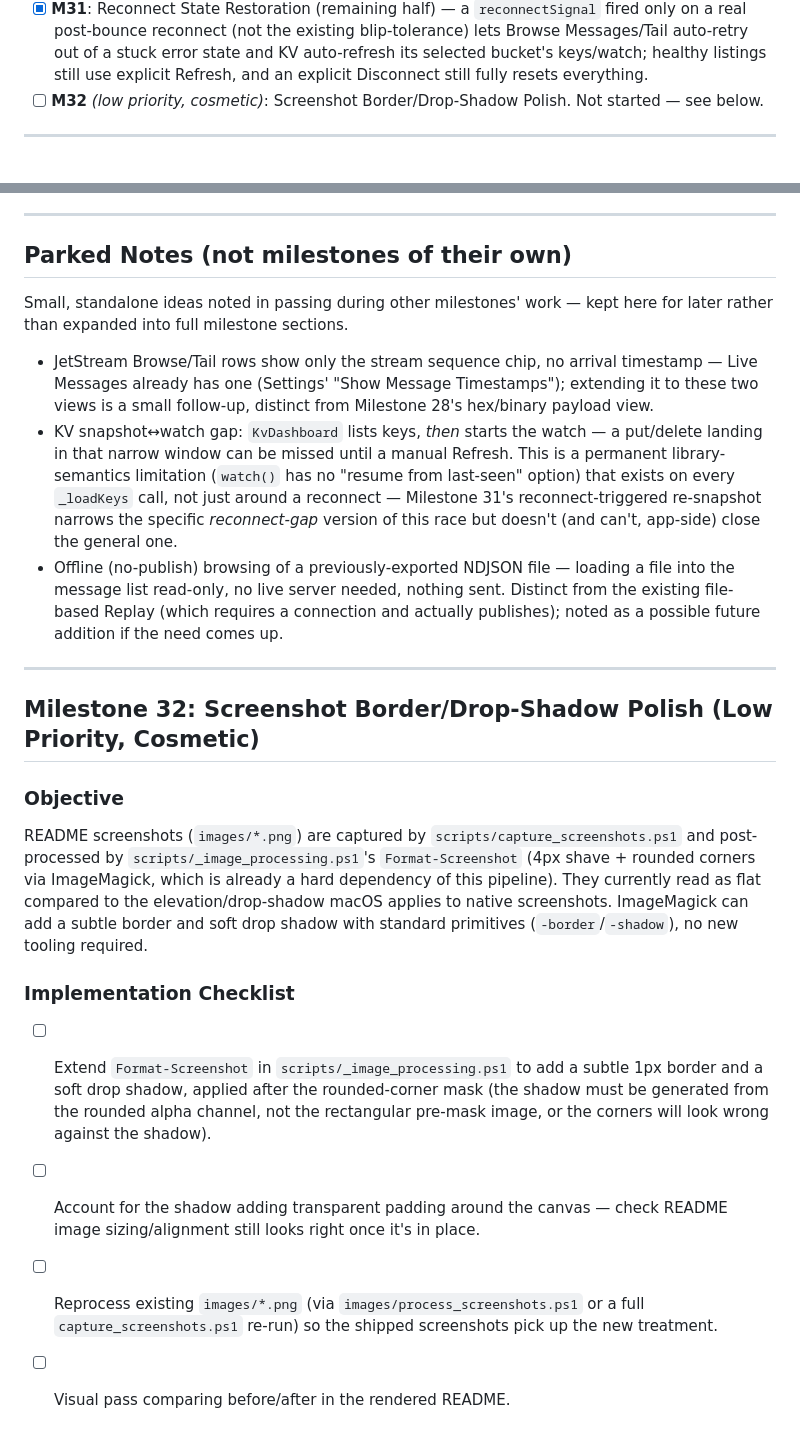
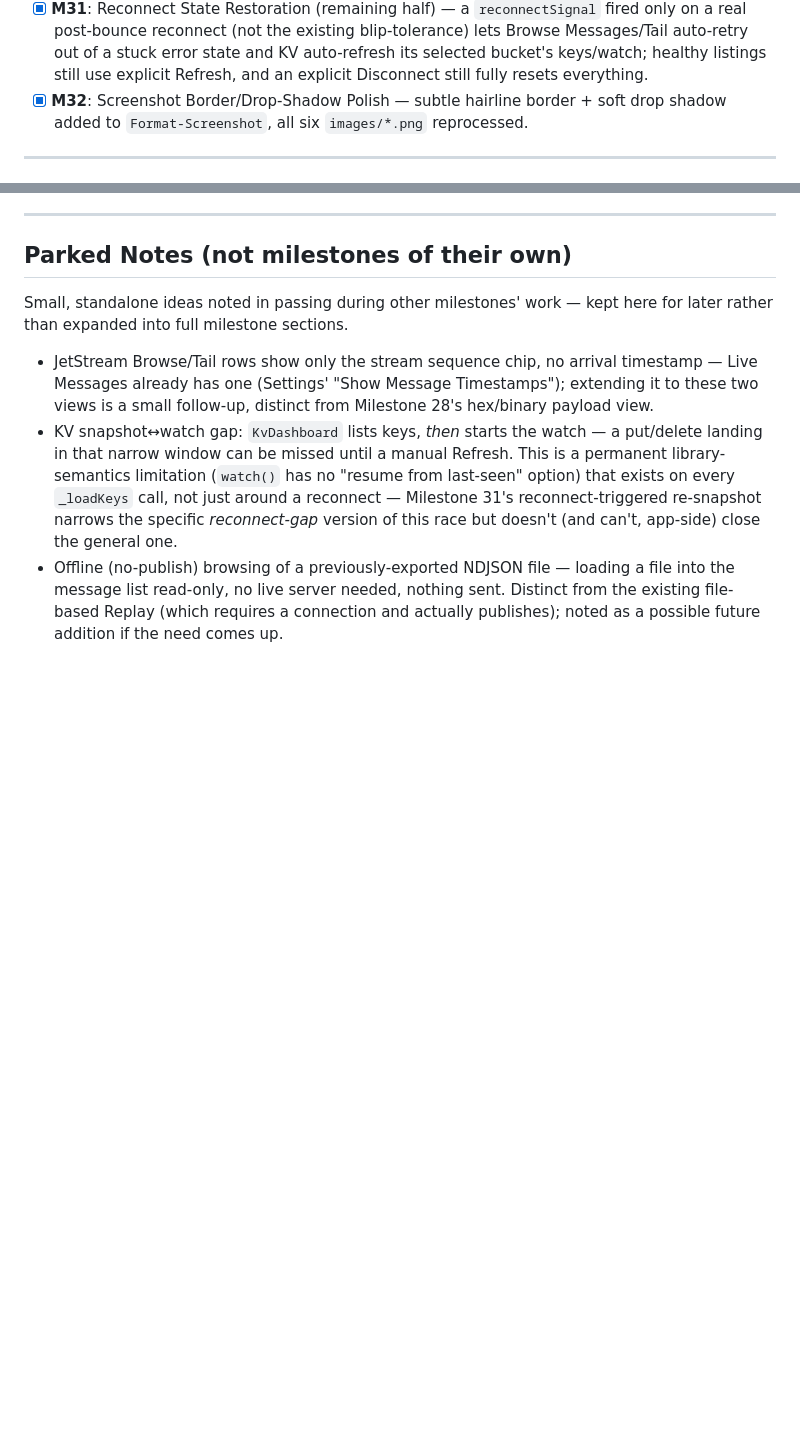
Before and after one commit to nverbeek/nats_client_flutter, a Markdown page: ROADMAP.md, 2 parts joined by grey strips. Drawn GitHub-style; blank space fills up the shorter version.

Commit message:
Screenshots now have elevation

```diff
--- a/ROADMAP.md
+++ b/ROADMAP.md
@@ -41,7 +41,7 @@ This app depends on the official mainline `dart_nats` package (`^1.2.2`), includ
 - [ ] **M29**: KV Bucket Info + Consumer Detail Depth. Not started — see below.
 - [ ] **M30**: Upstream-First `dart_nats` Round (consumer pause/resume, filtered stream purge, Object Store streaming). Not started — see below.
 - [x] **M31**: Reconnect State Restoration (remaining half) — a `reconnectSignal` fired only on a real post-bounce reconnect (not the existing blip-tolerance) lets Browse Messages/Tail auto-retry out of a stuck error state and KV auto-refresh its selected bucket's keys/watch; healthy listings still use explicit Refresh, and an explicit Disconnect still fully resets everything.
-- [ ] **M32** *(low priority, cosmetic)*: Screenshot Border/Drop-Shadow Polish. Not started — see below.
+- [x] **M32**: Screenshot Border/Drop-Shadow Polish — subtle hairline border + soft drop shadow added to `Format-Screenshot`, all six `images/*.png` reprocessed.
 
 ---
 
@@ -246,16 +246,3 @@ Small, standalone ideas noted in passing during other milestones' work — kept
 - JetStream Browse/Tail rows show only the stream sequence chip, no arrival timestamp — Live Messages already has one (Settings' "Show Message Timestamps"); extending it to these two views is a small follow-up, distinct from Milestone 28's hex/binary payload view.
 - KV snapshot↔watch gap: `KvDashboard` lists keys, *then* starts the watch — a put/delete landing in that narrow window can be missed until a manual Refresh. This is a permanent library-semantics limitation (`watch()` has no "resume from last-seen" option) that exists on every `_loadKeys` call, not just around a reconnect — Milestone 31's reconnect-triggered re-snapshot narrows the specific *reconnect-gap* version of this race but doesn't (and can't, app-side) close the general one.
 - Offline (no-publish) browsing of a previously-exported NDJSON file — loading a file into the message list read-only, no live server needed, nothing sent. Distinct from the existing file-based Replay (which requires a connection and actually publishes); noted as a possible future addition if the need comes up.
-
----
-
-## Milestone 32: Screenshot Border/Drop-Shadow Polish (Low Priority, Cosmetic)
-
-### Objective
-README screenshots (`images/*.png`) are captured by `scripts/capture_screenshots.ps1` and post-processed by `scripts/_image_processing.ps1`'s `Format-Screenshot` (4px shave + rounded corners via ImageMagick, which is already a hard dependency of this pipeline). They currently read as flat compared to the elevation/drop-shadow macOS applies to native screenshots. ImageMagick can add a subtle border and soft drop shadow with standard primitives (`-border`/`-shadow`), no new tooling required.
-
-### Implementation Checklist
-- [ ] Extend `Format-Screenshot` in `scripts/_image_processing.ps1` to add a subtle 1px border and a soft drop shadow, applied after the rounded-corner mask (the shadow must be generated from the rounded alpha channel, not the rectangular pre-mask image, or the corners will look wrong against the shadow).
-- [ ] Account for the shadow adding transparent padding around the canvas — check README image sizing/alignment still looks right once it's in place.
-- [ ] Reprocess existing `images/*.png` (via `images/process_screenshots.ps1` or a full `capture_screenshots.ps1` re-run) so the shipped screenshots pick up the new treatment.
-- [ ] Visual pass comparing before/after in the rendered README.
```
Also changed, not shown: README.md (+0 -16 lines), images/Filter and Sort.png, images/JetStream.png, images/Key-Value Stores.png, images/Message Detail.png, images/Messages.png, images/Object Store.png, 1 other file.
